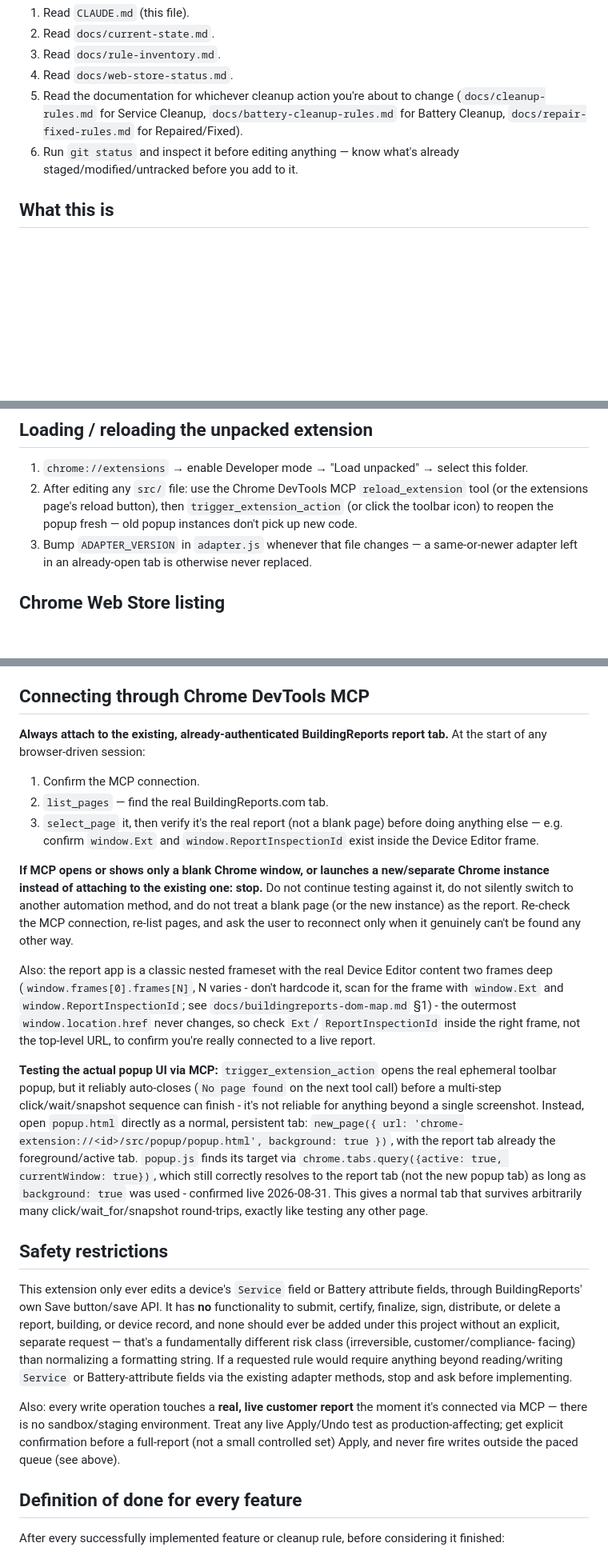
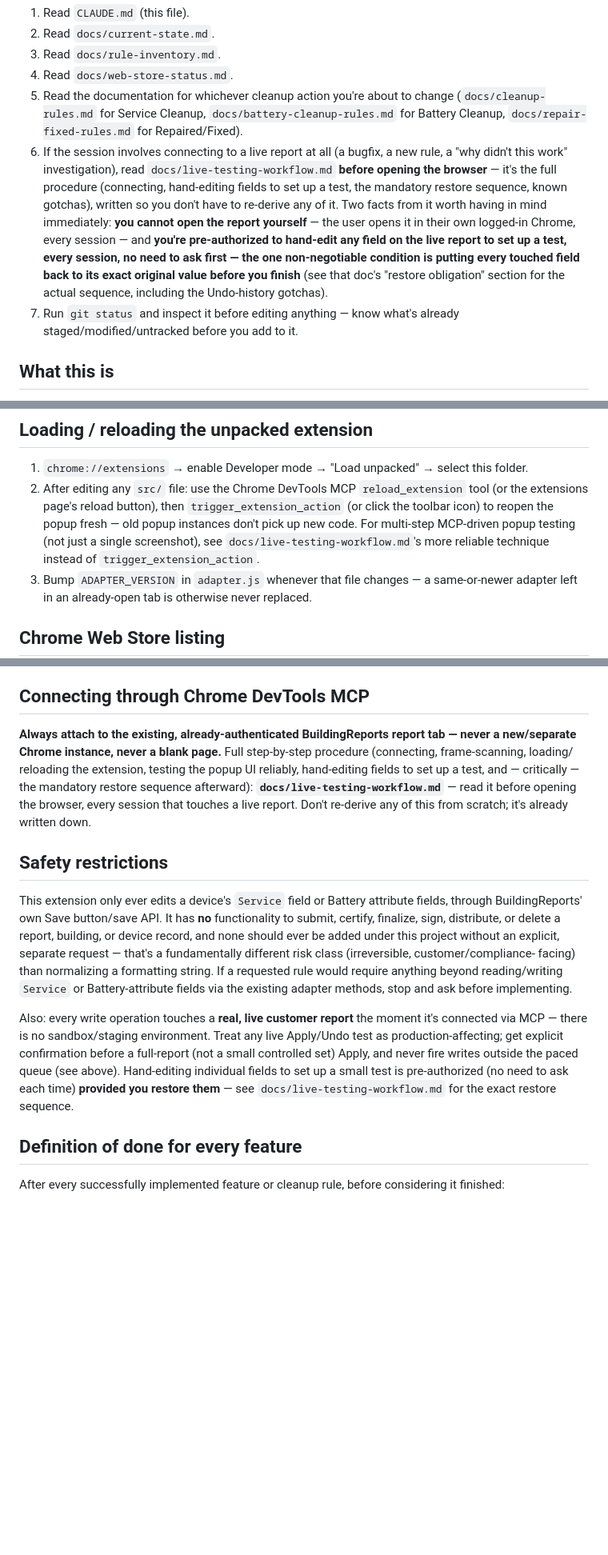
Before and after one commit to Omni-Technologies/buildingreports-sidekick, a Markdown page: CLAUDE.md, 3 parts joined by grey strips. Shown at 80% size. Rendered like a GitHub page; blank space fills up the shorter version.

```diff
--- a/CLAUDE.md
+++ b/CLAUDE.md
@@ -16,7 +16,20 @@ Before touching any code, every session:
    change (`docs/cleanup-rules.md` for Service Cleanup,
    `docs/battery-cleanup-rules.md` for Battery Cleanup,
    `docs/repair-fixed-rules.md` for Repaired/Fixed).
-6. Run `git status` and inspect it before editing anything — know what's
+6. If the session involves connecting to a live report at all (a
+   bugfix, a new rule, a "why didn't this work" investigation), read
+   `docs/live-testing-workflow.md` **before opening the browser** — it's
+   the full procedure (connecting, hand-editing fields to set up a test,
+   the mandatory restore sequence, known gotchas), written so you don't
+   have to re-derive any of it. Two facts from it worth having in mind
+   immediately: **you cannot open the report yourself** — the user opens
+   it in their own logged-in Chrome, every session — and **you're
+   pre-authorized to hand-edit any field on the live report to set up a
+   test, every session, no need to ask first — the one non-negotiable
+   condition is putting every touched field back to its exact original
+   value before you finish** (see that doc's "restore obligation"
+   section for the actual sequence, including the Undo-history gotchas).
+7. Run `git status` and inspect it before editing anything — know what's
    already staged/modified/untracked before you add to it.
 
 ## What this is
@@ -275,7 +288,10 @@ every change. See `docs/current-state.md` for the current exact count.
 2. After editing any `src/` file: use the Chrome DevTools MCP
    `reload_extension` tool (or the extensions page's reload button), then
    `trigger_extension_action` (or click the toolbar icon) to reopen the
-   popup fresh — old popup instances don't pick up new code.
+   popup fresh — old popup instances don't pick up new code. For
+   multi-step MCP-driven popup testing (not just a single screenshot),
+   see `docs/live-testing-workflow.md`'s more reliable technique instead
+   of `trigger_extension_action`.
 3. Bump `ADAPTER_VERSION` in `adapter.js` whenever that file changes — a
    same-or-newer adapter left in an already-open tab is otherwise never
    replaced.
@@ -313,42 +329,13 @@ Rules that follow from there being one listing:
 ## Connecting through Chrome DevTools MCP
 
 **Always attach to the existing, already-authenticated BuildingReports
-report tab.** At the start of any browser-driven session:
-
-1. Confirm the MCP connection.
-2. `list_pages` — find the real BuildingReports.com tab.
-3. `select_page` it, then verify it's the real report (not a blank page)
-   before doing anything else — e.g. confirm `window.Ext` and
-   `window.ReportInspectionId` exist inside the Device Editor frame.
-
-**If MCP opens or shows only a blank Chrome window, or launches a
-new/separate Chrome instance instead of attaching to the existing one:
-stop.** Do not continue testing against it, do not silently switch to
-another automation method, and do not treat a blank page (or the new
-instance) as the report. Re-check the MCP connection, re-list pages, and
-ask the user to reconnect only when it genuinely can't be found any other
-way.
-
-Also: the report app is a classic nested frameset with the real Device
-Editor content two frames deep (`window.frames[0].frames[N]`, N varies -
-don't hardcode it, scan for the frame with `window.Ext` and
-`window.ReportInspectionId`; see `docs/buildingreports-dom-map.md` §1) -
-the outermost `window.location.href` never changes, so check `Ext`/
-`ReportInspectionId` inside the right frame, not the top-level URL, to
-confirm you're really connected to a live report.
-
-**Testing the actual popup UI via MCP:** `trigger_extension_action` opens
-the real ephemeral toolbar popup, but it reliably auto-closes (`No page
-found` on the next tool call) before a multi-step click/wait/snapshot
-sequence can finish - it's not reliable for anything beyond a single
-screenshot. Instead, open `popup.html` directly as a normal, persistent
-tab: `new_page({ url: 'chrome-extension://<id>/src/popup/popup.html',
-background: true })`, with the report tab already the foreground/active
-tab. `popup.js` finds its target via `chrome.tabs.query({active: true,
-currentWindow: true})`, which still correctly resolves to the report tab
-(not the new popup tab) as long as `background: true` was used - confirmed
-live 2026-08-31. This gives a normal tab that survives arbitrarily many
-click/wait_for/snapshot round-trips, exactly like testing any other page.
+report tab — never a new/separate Chrome instance, never a blank page.**
+Full step-by-step procedure (connecting, frame-scanning, loading/
+reloading the extension, testing the popup UI reliably, hand-editing
+fields to set up a test, and — critically — the mandatory restore
+sequence afterward): **`docs/live-testing-workflow.md`** — read it before
+opening the browser, every session that touches a live report. Don't
+re-derive any of this from scratch; it's already written down.
 
 ## Safety restrictions
 
@@ -366,7 +353,10 @@ Also: every write operation touches a **real, live customer report** the
 moment it's connected via MCP — there is no sandbox/staging environment.
 Treat any live Apply/Undo test as production-affecting; get explicit
 confirmation before a full-report (not a small controlled set) Apply, and
-never fire writes outside the paced queue (see above).
+never fire writes outside the paced queue (see above). Hand-editing
+individual fields to set up a small test is pre-authorized (no need to
+ask each time) **provided you restore them** — see
+`docs/live-testing-workflow.md` for the exact restore sequence.
 
 ## Definition of done for every feature
 
```
Also changed, not shown: docs/live-testing-workflow.md (added, +231 -0 lines).
